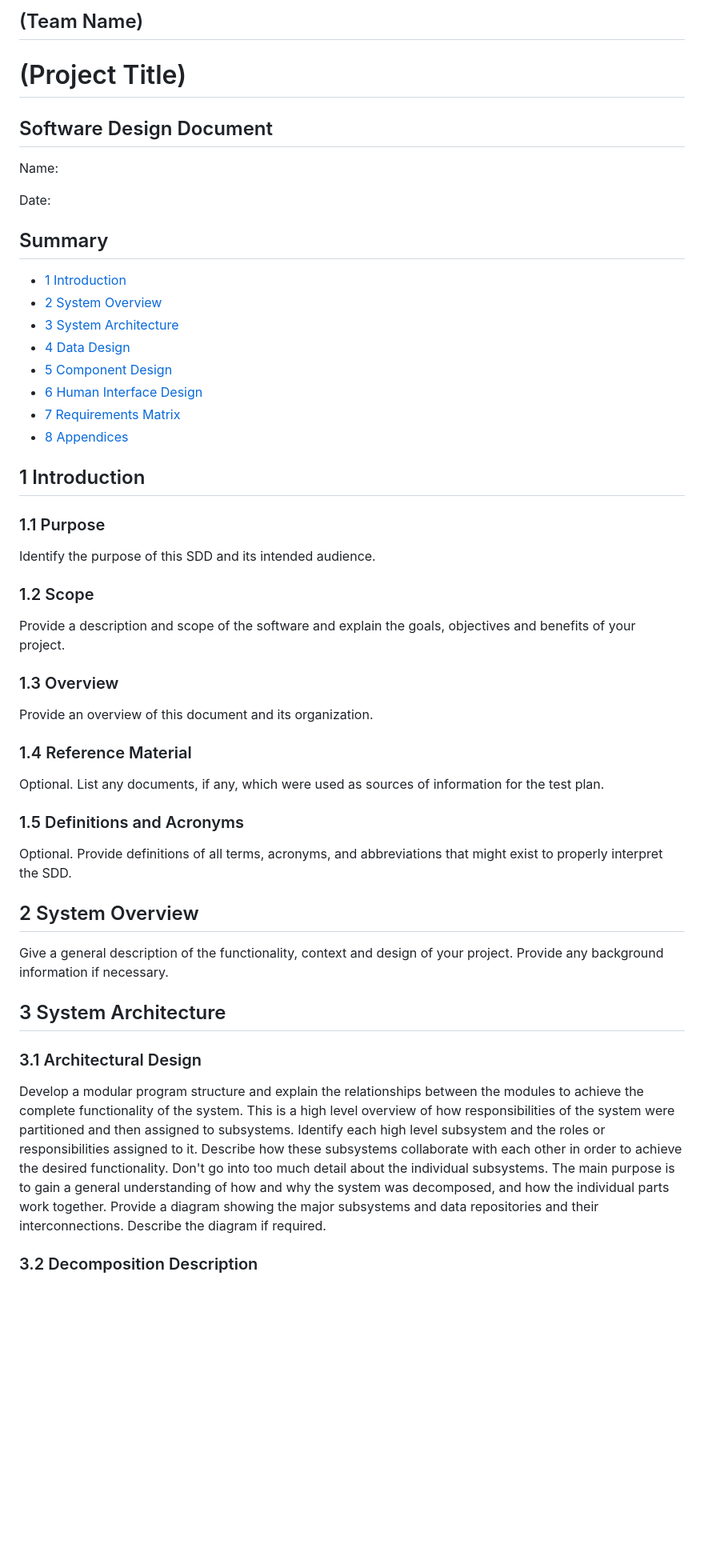
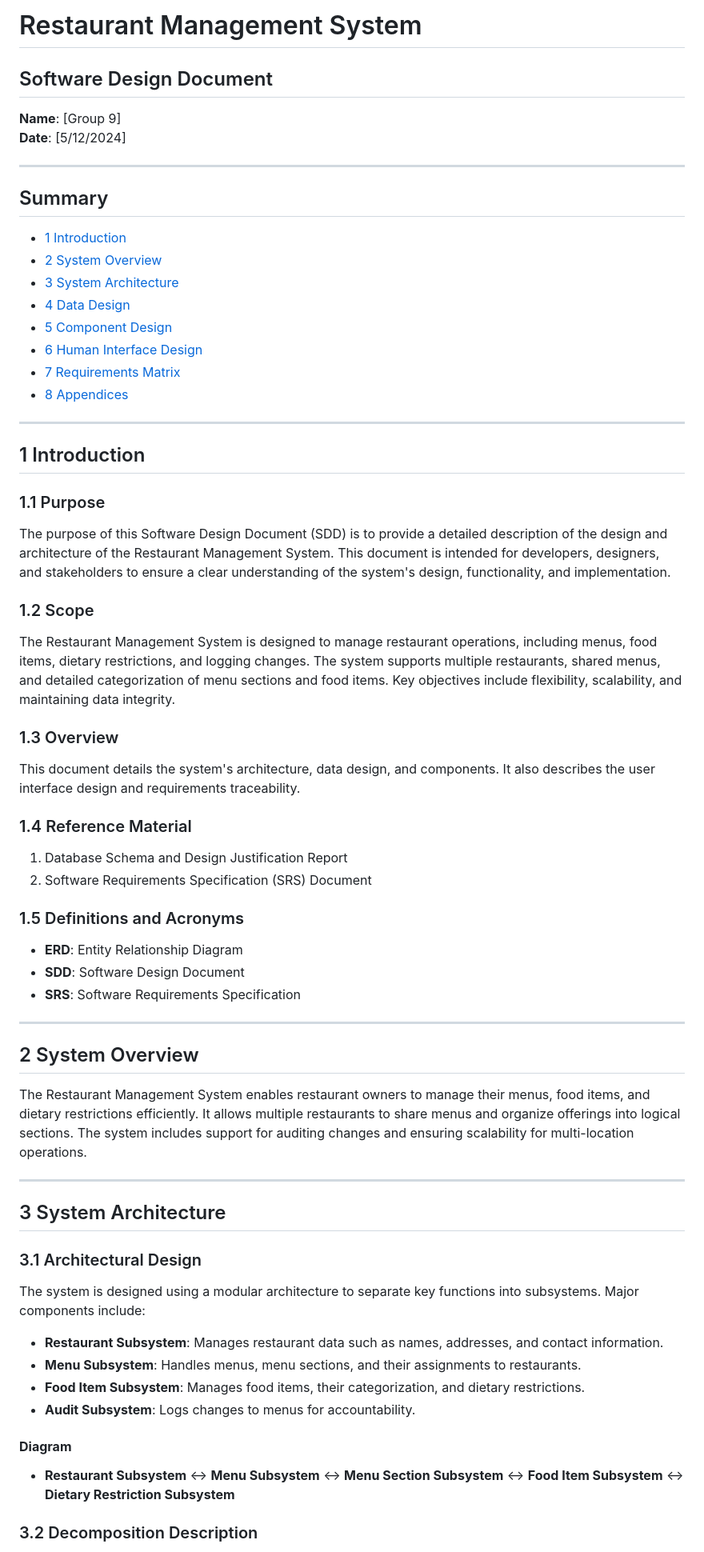
Before and after one commit to Shadowjumper3000/DataBases-MenuExtraction, a Markdown page: design.md, the part around the change printed below. Shown: that part at 80% size. Drawn GitHub-style; blank space fills up the shorter version.

```diff
--- a/design.md
+++ b/design.md
@@ -1,10 +1,11 @@
-## (Team Name)
-# (Project Title)
+
+# Restaurant Management System
 ## Software Design Document
 
-Name:
+**Name**: [Group 9]
+**Date**: [5/12/2024]
 
-Date:
+---
 
 ## Summary
 
@@ -17,36 +18,46 @@ Date:
 - [7 Requirements Matrix](#7-requirements-matrix)
 - [8 Appendices](#8-appendices)
 
+---
+
 ## 1 Introduction
 
 ### 1.1 Purpose
-
-Identify the purpose of this SDD and its intended audience.
+The purpose of this Software Design Document (SDD) is to provide a detailed description of the design and architecture of the Restaurant Management System. This document is intended for developers, designers, and stakeholders to ensure a clear understanding of the system's design, functionality, and implementation.
 
 ### 1.2 Scope
-
-Provide a description and scope of the software and explain the goals, objectives and benefits of your project.
+The Restaurant Management System is designed to manage restaurant operations, including menus, food items, dietary restrictions, and logging changes. The system supports multiple restaurants, shared menus, and detailed categorization of menu sections and food items. Key objectives include flexibility, scalability, and maintaining data integrity.
 
 ### 1.3 Overview
-
-Provide an overview of this document and its organization.
+This document details the system's architecture, data design, and components. It also describes the user interface design and requirements traceability.
 
 ### 1.4 Reference Material
-
-Optional. List any documents, if any, which were used as sources of information for the test plan.
+1. Database Schema and Design Justification Report
+2. Software Requirements Specification (SRS) Document
 
 ### 1.5 Definitions and Acronyms
+- **ERD**: Entity Relationship Diagram
+- **SDD**: Software Design Document
+- **SRS**: Software Requirements Specification
 
-Optional. Provide definitions of all terms, acronyms, and abbreviations that might exist to properly interpret the SDD.
+---
 
 ## 2 System Overview
 
-Give a general description of the functionality, context and design of your project. Provide any background information if necessary.
+The Restaurant Management System enables restaurant owners to manage their menus, food items, and dietary restrictions efficiently. It allows multiple restaurants to share menus and organize offerings into logical sections. The system includes support for auditing changes and ensuring scalability for multi-location operations.
+
+---
 
 ## 3 System Architecture
 
 ### 3.1 Architectural Design
+The system is designed using a modular architecture to separate key functions into subsystems. Major components include:
+- **Restaurant Subsystem**: Manages restaurant data such as names, addresses, and contact information.
+- **Menu Subsystem**: Handles menus, menu sections, and their assignments to restaurants.
+- **Food Item Subsystem**: Manages food items, their categorization, and dietary restrictions.
+- **Audit Subsystem**: Logs changes to menus for accountability.
 
-Develop a modular program structure and explain the relationships between the modules to achieve the complete functionality of the system. This is a high level overview of how responsibilities of the system were partitioned and then assigned to subsystems. Identify each high level subsystem and the roles or responsibilities assigned to it. Describe how these subsystems collaborate with each other in order to achieve the desired functionality. Don't go into too much detail about the individual subsystems. The main purpose is to gain a general understanding of how and why the system was decomposed, and how the individual parts work together. Provide a diagram showing the major subsystems and data repositories and their interconnections. Describe the diagram if required.
+#### **Diagram**
+- **Restaurant Subsystem** ↔ **Menu Subsystem** ↔ **Menu Section Subsystem** ↔ **Food Item Subsystem** ↔ **Dietary Restriction Subsystem**
 
 ### 3.2 Decomposition Description
```
Also changed, not shown: other parts of design.md (+59 -17 lines).
